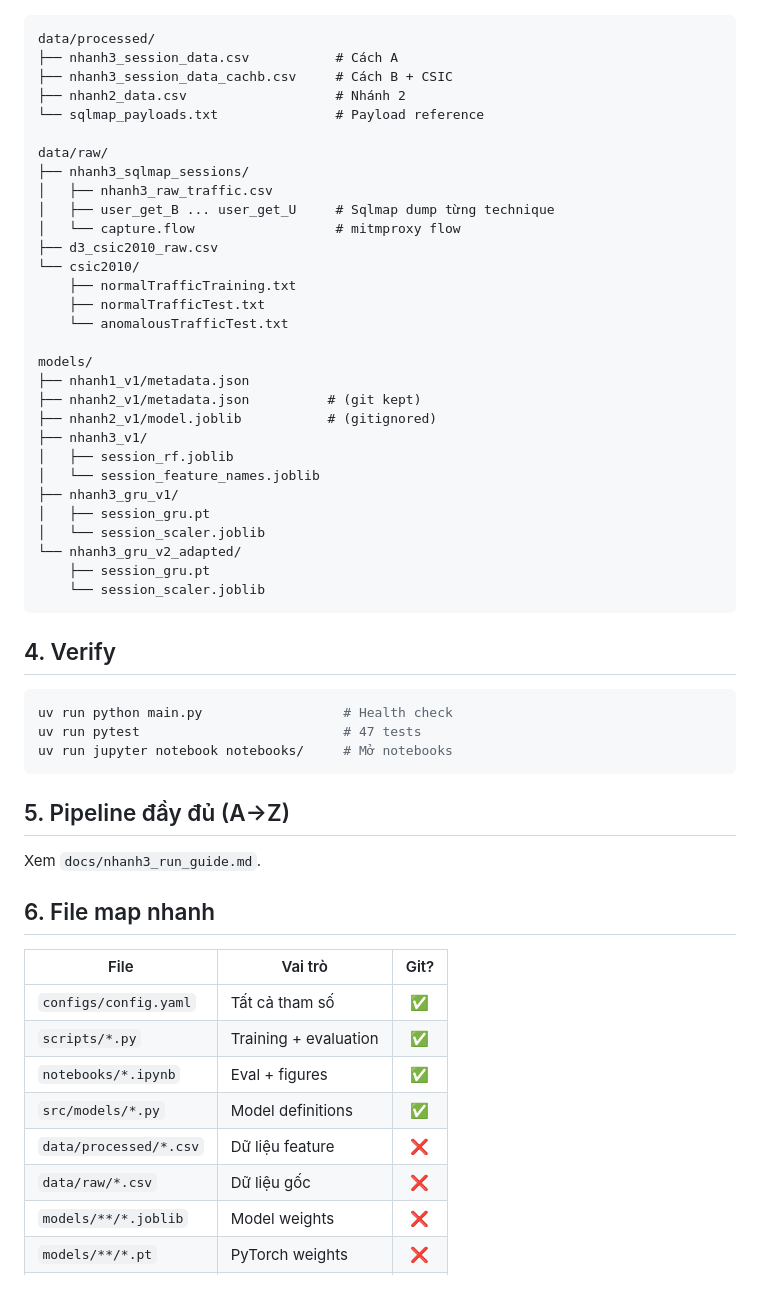
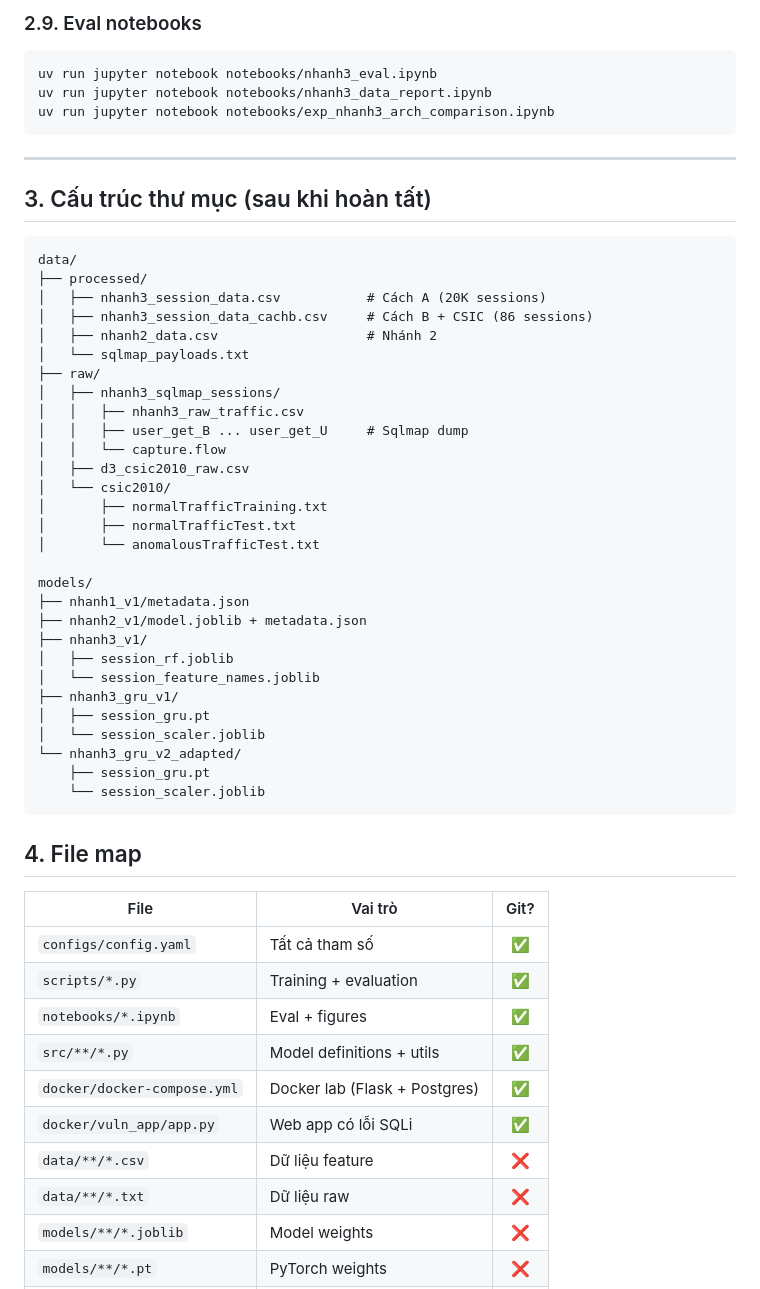
Before and after one commit to Duc42195/AI-Based-SQL-Injection-Detection-System, a Markdown page: docs/setup.md, the part around one of its changes. Rendered like a GitHub page.

````diff
--- a/docs/setup.md
+++ b/docs/setup.md
@@ -75,26 +160,36 @@ Copy vào `data/raw/` nếu cần chạy lại từ đầu:
+### 2.9. Eval notebooks
+
+```bash
+uv run jupyter notebook notebooks/nhanh3_eval.ipynb
+uv run jupyter notebook notebooks/nhanh3_data_report.ipynb
+uv run jupyter notebook notebooks/exp_nhanh3_arch_comparison.ipynb
+```
+
+---
+
+## 3. Cấu trúc thư mục (sau khi hoàn tất)
 
 ```
-data/processed/
-├── nhanh3_session_data.csv           # Cách A
-├── nhanh3_session_data_cachb.csv     # Cách B + CSIC
-├── nhanh2_data.csv                   # Nhánh 2
-└── sqlmap_payloads.txt               # Payload reference
-
-data/raw/
-├── nhanh3_sqlmap_sessions/
-│   ├── nhanh3_raw_traffic.csv
-│   ├── user_get_B ... user_get_U     # Sqlmap dump từng technique
-│   └── capture.flow                  # mitmproxy flow
-├── d3_csic2010_raw.csv
-└── csic2010/
-    ├── normalTrafficTraining.txt
-    ├── normalTrafficTest.txt
-    └── anomalousTrafficTest.txt
+data/
+├── processed/
+│   ├── nhanh3_session_data.csv           # Cách A (20K sessions)
+│   ├── nhanh3_session_data_cachb.csv     # Cách B + CSIC (86 sessions)
+│   ├── nhanh2_data.csv                   # Nhánh 2
+│   └── sqlmap_payloads.txt
+├── raw/
+│   ├── nhanh3_sqlmap_sessions/
+│   │   ├── nhanh3_raw_traffic.csv
+│   │   ├── user_get_B ... user_get_U     # Sqlmap dump
+│   │   └── capture.flow
+│   ├── d3_csic2010_raw.csv
+│   └── csic2010/
+│       ├── normalTrafficTraining.txt
+│       ├── normalTrafficTest.txt
+│       └── anomalousTrafficTest.txt
 
 models/
 ├── nhanh1_v1/metadata.json
-├── nhanh2_v1/metadata.json          # (git kept)
-├── nhanh2_v1/model.joblib           # (gitignored)
+├── nhanh2_v1/model.joblib + metadata.json
 ├── nhanh3_v1/
 │   ├── session_rf.joblib
 │   └── session_feature_names.joblib
@@ -106,28 +201,18 @@ models/
     └── session_scaler.joblib
 ```
 
-## 4. Verify
-
-```bash
-uv run python main.py                  # Health check
-uv run pytest                          # 47 tests
-uv run jupyter notebook notebooks/     # Mở notebooks
-```
-
-## 5. Pipeline đầy đủ (A→Z)
-
-Xem `docs/nhanh3_run_guide.md`.
-
-## 6. File map nhanh
+## 4. File map
 
 | File | Vai trò | Git? |
 |------|---------|:----:|
 | `configs/config.yaml` | Tất cả tham số | ✅ |
 | `scripts/*.py` | Training + evaluation | ✅ |
 | `notebooks/*.ipynb` | Eval + figures | ✅ |
-| `src/models/*.py` | Model definitions | ✅ |
-| `data/processed/*.csv` | Dữ liệu feature | ❌ |
-| `data/raw/*.csv` | Dữ liệu gốc | ❌ |
+| `src/**/*.py` | Model definitions + utils | ✅ |
+| `docker/docker-compose.yml` | Docker lab (Flask + Postgres) | ✅ |
+| `docker/vuln_app/app.py` | Web app có lỗi SQLi | ✅ |
+| `data/**/*.csv` | Dữ liệu feature | ❌ |
+| `data/**/*.txt` | Dữ liệu raw | ❌ |
 | `models/**/*.joblib` | Model weights | ❌ |
 | `models/**/*.pt` | PyTorch weights | ❌ |
 | `reports/*.json` | Kết quả evaluation | ✅ |
````
Also changed, not shown: other parts of docs/setup.md (+134 -49 lines).
